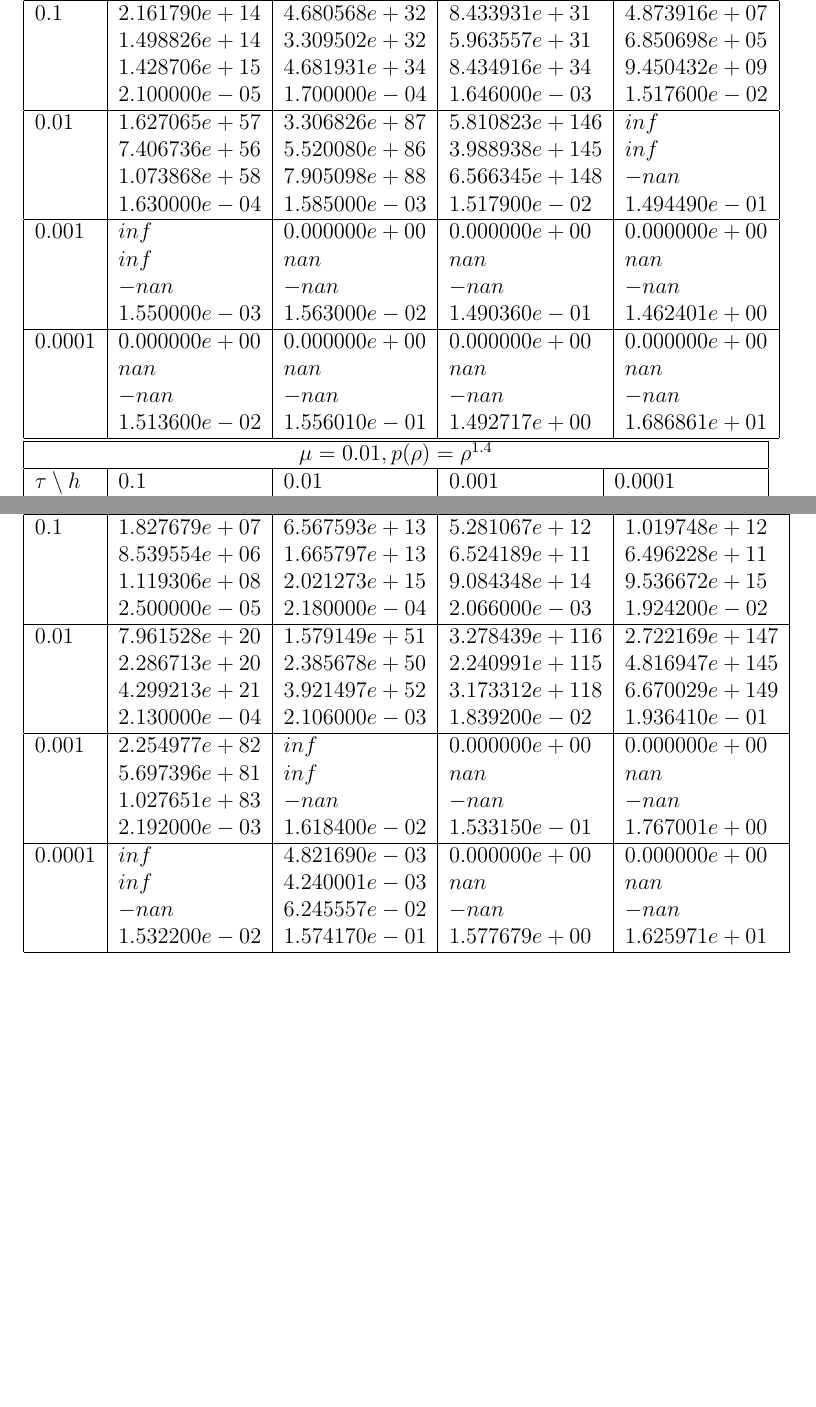
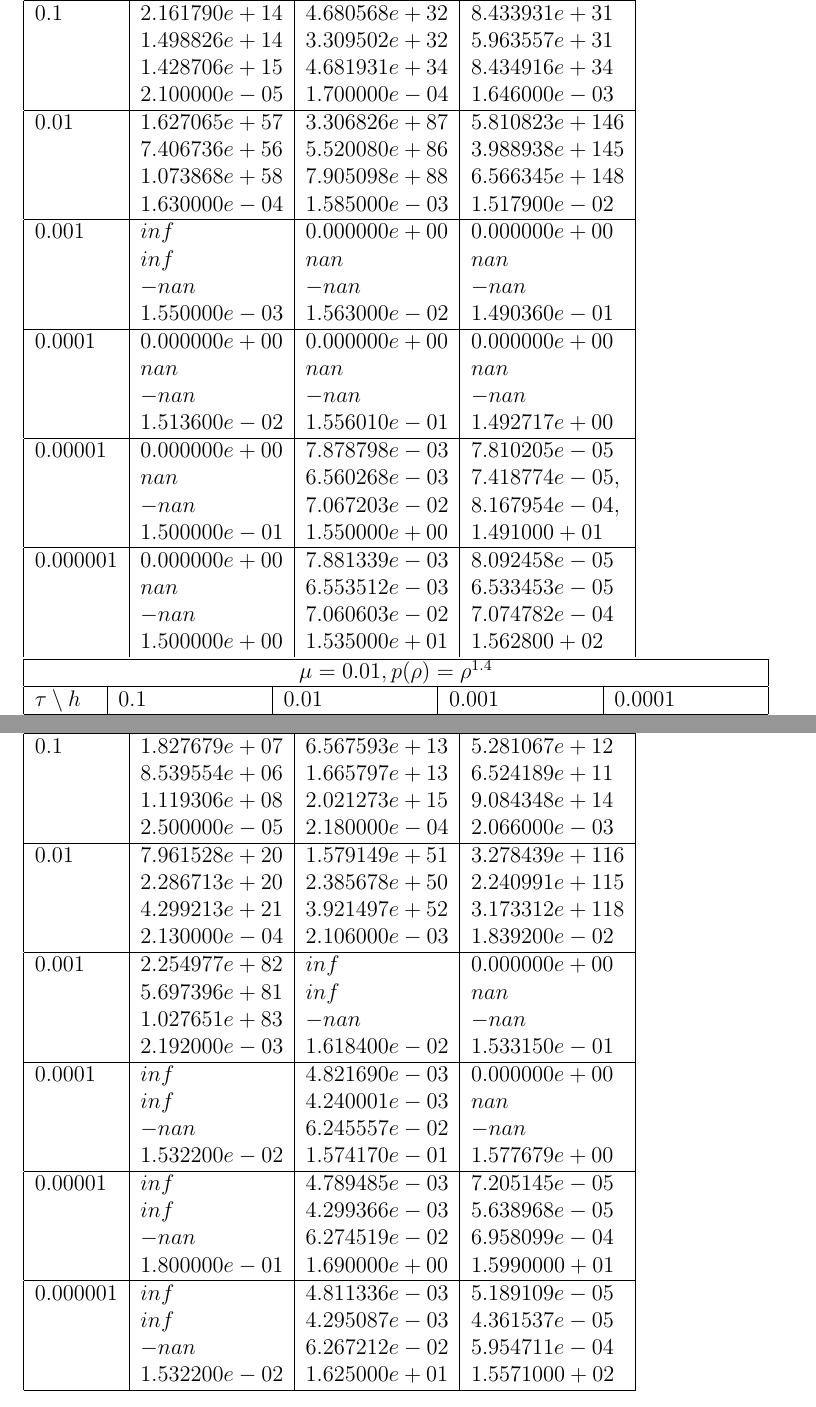
Before and after one commit to fistandatilus/sem7-task1, a LaTeX document (report.tex): two parts of pages 6 and 7 of 8, joined at a grey line, cut so that both start at the same text, the shorter picture padded with empty space. Compiled offline with pdfLaTeX.

Commit message:
дополнительные строки на плохо сходящихся параметрах

```diff
--- a/report.tex
+++ b/report.tex
@@ -264,32 +264,42 @@ $0.0001$ & $4.292249e+108$ & $4.465818e-03$ & $5.030870e-04$ & $5.267168e-04$ \\
 \end{tabular}
 
 
-\begin{tabular}{ |l|l|l|l|l| }
+\begin{tabular}{ |l|l|l|l| }
 \hline
-\multicolumn{5}{|c|}{$\mu = 0.01, p(\rho)  = 100\rho$}\\
+\multicolumn{4}{|c|}{$\mu = 0.01, p(\rho)  = 100\rho$}\\
 \hline
-$\tau\setminus h$ & $0.1$ & $0.01$ & $0.001$ & $0.0001$\\
+$\tau\setminus h$ & $0.1$ & $0.01$ & $0.001$\\
 \hline
-$0.1$ & $2.161790e+14$ & $4.680568e+32$ & $8.433931e+31$ & $4.873916e+07$ \\
-& $1.498826e+14$ & $3.309502e+32$ & $5.963557e+31$ & $6.850698e+05$ \\
-& $1.428706e+15$ & $4.681931e+34$ & $8.434916e+34$ & $9.450432e+09$ \\
-& $2.100000e-05$ & $1.700000e-04$ & $1.646000e-03$ & $1.517600e-02$ \\
+$0.1$ & $2.161790e+14$ & $4.680568e+32$ & $8.433931e+31$ \\
+& $1.498826e+14$ & $3.309502e+32$ & $5.963557e+31$ \\
+& $1.428706e+15$ & $4.681931e+34$ & $8.434916e+34$ \\
+& $2.100000e-05$ & $1.700000e-04$ & $1.646000e-03$ \\
 \hline
-$0.01$ & $1.627065e+57$ & $3.306826e+87$ & $5.810823e+146$ & $inf$ \\
-& $7.406736e+56$ & $5.520080e+86$ & $3.988938e+145$ & $inf$ \\
-& $1.073868e+58$ & $7.905098e+88$ & $6.566345e+148$ & $-nan$ \\
-& $1.630000e-04$ & $1.585000e-03$ & $1.517900e-02$ & $1.494490e-01$ \\
+$0.01$ & $1.627065e+57$ & $3.306826e+87$ & $5.810823e+146$ \\
+& $7.406736e+56$ & $5.520080e+86$ & $3.988938e+145$ \\
+& $1.073868e+58$ & $7.905098e+88$ & $6.566345e+148$ \\
+& $1.630000e-04$ & $1.585000e-03$ & $1.517900e-02$ \\
 \hline
-$0.001$ & $inf$ & $0.000000e+00$ & $0.000000e+00$ & $0.000000e+00$ \\
-& $inf$ & $nan$ & $nan$ & $nan$ \\
-& $-nan$ & $-nan$ & $-nan$ & $-nan$ \\
-& $1.550000e-03$ & $1.563000e-02$ & $1.490360e-01$ & $1.462401e+00$ \\
+$0.001$ & $inf$ & $0.000000e+00$ & $0.000000e+00$ \\
+& $inf$ & $nan$ & $nan$ \\
+& $-nan$ & $-nan$ & $-nan$ \\
+& $1.550000e-03$ & $1.563000e-02$ & $1.490360e-01$ \\
 \hline
-$0.0001$ & $0.000000e+00$ & $0.000000e+00$ & $0.000000e+00$ & $0.000000e+00$ \\
-& $nan$ & $nan$ & $nan$ & $nan$ \\
-& $-nan$ & $-nan$ & $-nan$ & $-nan$ \\
-& $1.513600e-02$ & $1.556010e-01$ & $1.492717e+00$ & $1.686861e+01$ \\
+$0.0001$ & $0.000000e+00$ & $0.000000e+00$ & $0.000000e+00$ \\
+& $nan$ & $nan$ & $nan$ \\
+& $-nan$ & $-nan$ & $-nan$ \\
+& $1.513600e-02$ & $1.556010e-01$ & $1.492717e+00$ \\
 \hline
+$0.00001$ & $0.000000e+00$ & $7.878798e-03$ & $7.810205e-05$ \\
+& $nan$ & $6.560268e-03$ & $7.418774e-05,$ \\
+& $-nan$ & $7.067203e-02$ & $8.167954e-04,$ \\
+& $1.500000e-01$ & $1.550000e+00$ & $1.491000+01$ \\
+\hline
+$0.000001$ & $0.000000e+00$ & $7.881339e-03$ & $8.092458e-05$ \\
+& $nan$ & $6.553512e-03$ & $6.533453e-05$ \\
+& $-nan$ & $7.060603e-02$ & $7.074782e-04$ \\
+& $1.500000e+00$ & $1.535000e+01$ & $1.562800+02$ \\
+
 \end{tabular}
 
 
@@ -351,5 +361,5 @@ $0.0001$ & $inf$ & $3.427876e-02$ & $9.204818e-03$ & $9.406187e-03$ \\
 \end{tabular}
 
 
-\begin{tabular}{ |l|l|l|l|l| }
+\begin{tabular}{ |l|l|l|l| }
 \hline
@@ -359,23 +369,33 @@ $\tau\setminus h$ & $0.1$ & $0.01$ & $0.001$ & $0.0001$\\
 \hline
-$0.1$ & $1.827679e+07$ & $6.567593e+13$ & $5.281067e+12$ & $1.019748e+12$ \\
-& $8.539554e+06$ & $1.665797e+13$ & $6.524189e+11$ & $6.496228e+11$ \\
-& $1.119306e+08$ & $2.021273e+15$ & $9.084348e+14$ & $9.536672e+15$ \\
-& $2.500000e-05$ & $2.180000e-04$ & $2.066000e-03$ & $1.924200e-02$ \\
+$0.1$ & $1.827679e+07$ & $6.567593e+13$ & $5.281067e+12$ \\
+& $8.539554e+06$ & $1.665797e+13$ & $6.524189e+11$ \\
+& $1.119306e+08$ & $2.021273e+15$ & $9.084348e+14$ \\
+& $2.500000e-05$ & $2.180000e-04$ & $2.066000e-03$ \\
 \hline
-$0.01$ & $7.961528e+20$ & $1.579149e+51$ & $3.278439e+116$ & $2.722169e+147$ \\
-& $2.286713e+20$ & $2.385678e+50$ & $2.240991e+115$ & $4.816947e+145$ \\
-& $4.299213e+21$ & $3.921497e+52$ & $3.173312e+118$ & $6.670029e+149$ \\
-& $2.130000e-04$ & $2.106000e-03$ & $1.839200e-02$ & $1.936410e-01$ \\
+$0.01$ & $7.961528e+20$ & $1.579149e+51$ & $3.278439e+116$ \\
+& $2.286713e+20$ & $2.385678e+50$ & $2.240991e+115$ \\
+& $4.299213e+21$ & $3.921497e+52$ & $3.173312e+118$ \\
+& $2.130000e-04$ & $2.106000e-03$ & $1.839200e-02$ \\
 \hline
-$0.001$ & $2.254977e+82$ & $inf$ & $0.000000e+00$ & $0.000000e+00$ \\
-& $5.697396e+81$ & $inf$ & $nan$ & $nan$ \\
-& $1.027651e+83$ & $-nan$ & $-nan$ & $-nan$ \\
-& $2.192000e-03$ & $1.618400e-02$ & $1.533150e-01$ & $1.767001e+00$ \\
+$0.001$ & $2.254977e+82$ & $inf$ & $0.000000e+00$ \\
+& $5.697396e+81$ & $inf$ & $nan$ \\
+& $1.027651e+83$ & $-nan$ & $-nan$ \\
+& $2.192000e-03$ & $1.618400e-02$ & $1.533150e-01$ \\
 \hline
-$0.0001$ & $inf$ & $4.821690e-03$ & $0.000000e+00$ & $0.000000e+00$ \\
-& $inf$ & $4.240001e-03$ & $nan$ & $nan$ \\
-& $-nan$ & $6.245557e-02$ & $-nan$ & $-nan$ \\
-& $1.532200e-02$ & $1.574170e-01$ & $1.577679e+00$ & $1.625971e+01$ \\
+$0.0001$ & $inf$ & $4.821690e-03$ & $0.000000e+00$ \\
+& $inf$ & $4.240001e-03$ & $nan$ \\
+& $-nan$ & $6.245557e-02$ & $-nan$ \\
+& $1.532200e-02$ & $1.574170e-01$ & $1.577679e+00$ \\
+\hline
+$0.00001$ & $inf$ & $4.789485e-03$ & $7.205145e-05$ \\
+& $inf$ & $4.299366e-03$ & $5.638968e-05$ \\
+& $-nan$ & $6.274519e-02$ & $6.958099e-04$ \\
+& $1.800000e-01$ & $1.690000e+00$ & $1.5990000+01$ \\
+\hline
+$0.000001$ & $inf$ & $4.811336e-03$ & $5.189109e-05$ \\
+& $inf$ & $4.295087e-03$ & $4.361537e-05$ \\
+& $-nan$ & $6.267212e-02$ & $5.954711e-04$ \\
+& $1.532200e-02$ & $1.625000e+01$ & $1.5571000+02$ \\
 \hline
 \end{tabular}
 
```
Also changed, not shown: report.tex (52 more changed lines).
